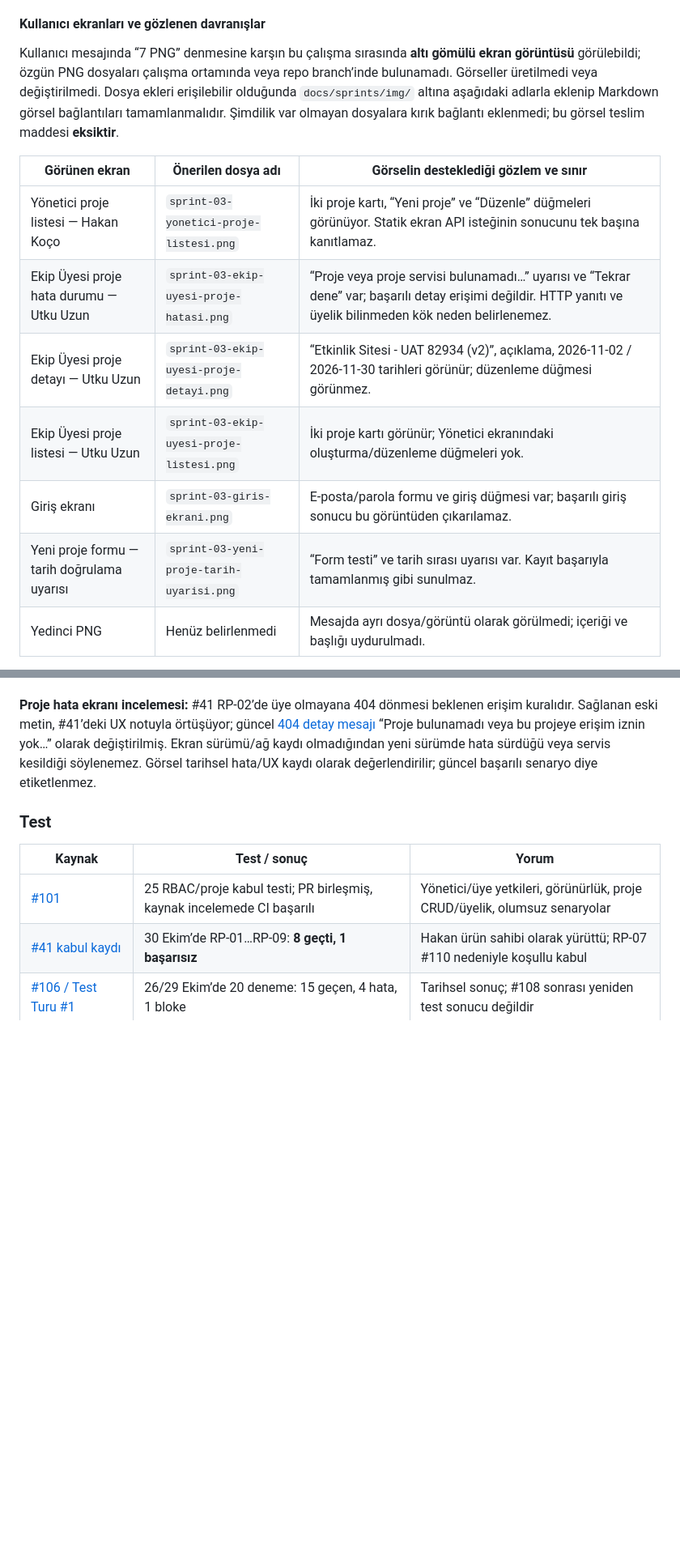
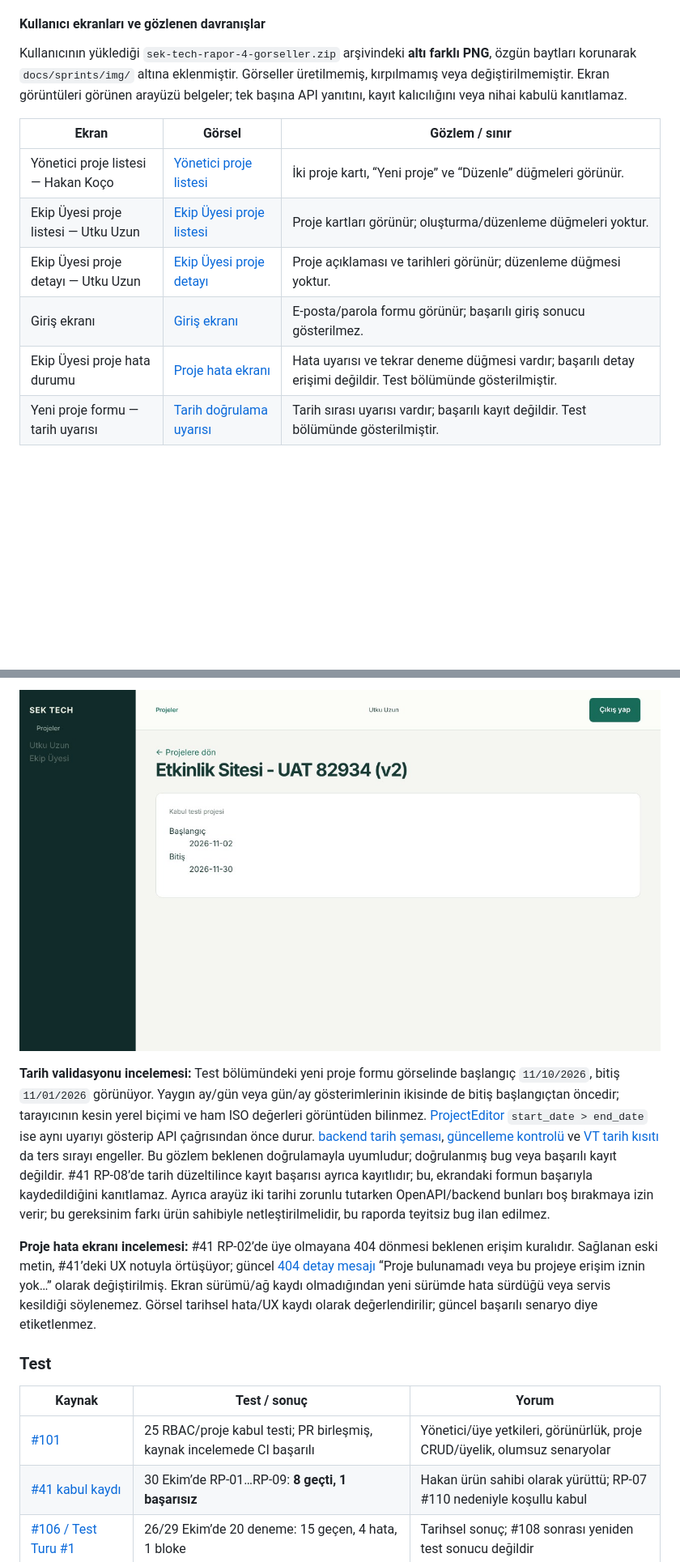
Before and after one commit to Utkuuzun14/proje-yonetim-sistemi, a Markdown page: docs/sprints/rapor-04.md, 2 parts joined by grey strips. Shown at 81% size. Rendered like a GitHub page; pictures changed too: docs/sprints/img/ekip-uyesi-proje-detayi.png (added); blank space fills up the shorter version.

```diff
--- a/docs/sprints/rapor-04.md
+++ b/docs/sprints/rapor-04.md
@@ -72,15 +72,14 @@ Swagger arayüzü `/api/docs`, JSON belge `/api/openapi.json` adresindedir. Open
 
 #### Kullanıcı ekranları ve gözlenen davranışlar
 
-Kullanıcı mesajında “7 PNG” denmesine karşın bu çalışma sırasında **altı gömülü ekran görüntüsü** görülebildi; özgün PNG dosyaları çalışma ortamında veya repo branch’inde bulunamadı. Görseller üretilmedi veya değiştirilmedi. Dosya ekleri erişilebilir olduğunda `docs/sprints/img/` altına aşağıdaki adlarla eklenip Markdown görsel bağlantıları tamamlanmalıdır. Şimdilik var olmayan dosyalara kırık bağlantı eklenmedi; bu görsel teslim maddesi **eksiktir**.
+Kullanıcının yüklediği `sek-tech-rapor-4-gorseller.zip` arşivindeki **altı farklı PNG**, özgün baytları korunarak `docs/sprints/img/` altına eklenmiştir. Görseller üretilmemiş, kırpılmamış veya değiştirilmemiştir. Ekran görüntüleri görünen arayüzü belgeler; tek başına API yanıtını, kayıt kalıcılığını veya nihai kabulü kanıtlamaz.
 
-| Görünen ekran | Önerilen dosya adı | Görselin desteklediği gözlem ve sınır |
+| Ekran | Görsel | Gözlem / sınır |
 |---|---|---|
-| Yönetici proje listesi — Hakan Koço | `sprint-03-yonetici-proje-listesi.png` | İki proje kartı, “Yeni proje” ve “Düzenle” düğmeleri görünüyor. Statik ekran API isteğinin sonucunu tek başına kanıtlamaz. |
-| Ekip Üyesi proje hata durumu — Utku Uzun | `sprint-03-ekip-uyesi-proje-hatasi.png` | “Proje veya proje servisi bulunamadı…” uyarısı ve “Tekrar dene” var; başarılı detay erişimi değildir. HTTP yanıtı ve üyelik bilinmeden kök neden belirlenemez. |
-| Ekip Üyesi proje detayı — Utku Uzun | `sprint-03-ekip-uyesi-proje-detayi.png` | “Etkinlik Sitesi - UAT 82934 (v2)”, açıklama, 2026-11-02 / 2026-11-30 tarihleri görünür; düzenleme düğmesi görünmez. |
-| Ekip Üyesi proje listesi — Utku Uzun | `sprint-03-ekip-uyesi-proje-listesi.png` | İki proje kartı görünür; Yönetici ekranındaki oluşturma/düzenleme düğmeleri yok. |
-| Giriş ekranı | `sprint-03-giris-ekrani.png` | E-posta/parola formu ve giriş düğmesi var; başarılı giriş sonucu bu görüntüden çıkarılamaz. |
-| Yeni proje formu — tarih doğrulama uyarısı | `sprint-03-yeni-proje-tarih-uyarisi.png` | “Form testi” ve tarih sırası uyarısı var. Kayıt başarıyla tamamlanmış gibi sunulmaz. |
-| Yedinci PNG | Henüz belirlenmedi | Mesajda ayrı dosya/görüntü olarak görülmedi; içeriği ve başlığı uydurulmadı. |
+| Yönetici proje listesi — Hakan Koço | [Yönetici proje listesi](img/yonetici-proje-listesi.png) | İki proje kartı, “Yeni proje” ve “Düzenle” düğmeleri görünür. |
+| Ekip Üyesi proje listesi — Utku Uzun | [Ekip Üyesi proje listesi](img/ekip-uyesi-proje-listesi.png) | Proje kartları görünür; oluşturma/düzenleme düğmeleri yoktur. |
+| Ekip Üyesi proje detayı — Utku Uzun | [Ekip Üyesi proje detayı](img/ekip-uyesi-proje-detayi.png) | Proje açıklaması ve tarihleri görünür; düzenleme düğmesi yoktur. |
+| Giriş ekranı | [Giriş ekranı](img/giris-ekrani.png) | E-posta/parola formu görünür; başarılı giriş sonucu gösterilmez. |
+| Ekip Üyesi proje hata durumu | [Proje hata ekranı](img/ekip-uyesi-proje-hata-ekrani.png) | Hata uyarısı ve tekrar deneme düğmesi vardır; başarılı detay erişimi değildir. Test bölümünde gösterilmiştir. |
+| Yeni proje formu — tarih uyarısı | [Tarih doğrulama uyarısı](img/yeni-proje-formu-tarih-uyarisi.png) | Tarih sırası uyarısı vardır; başarılı kayıt değildir. Test bölümünde gösterilmiştir. |
 
@@ -88,3 +100,6 @@ Kullanıcı mesajında “7 PNG” denmesine karşın bu çalışma sırasında
+![Ekip Üyesi proje detayı: açıklama ve tarihler](img/ekip-uyesi-proje-detayi.png)
+
+**Tarih validasyonu incelemesi:** Test bölümündeki yeni proje formu görselinde başlangıç `11/10/2026`, bitiş `11/01/2026` görünüyor. Yaygın ay/gün veya gün/ay gösterimlerinin ikisinde de bitiş başlangıçtan öncedir; tarayıcının kesin yerel biçimi ve ham ISO değerleri görüntüden bilinmez. [ProjectEditor](https://github.com/Utkuuzun14/proje-yonetim-sistemi/blob/2d6cd3076a5d6cc306770bd23d47c81b5abb4610/client/src/live/Projects.tsx) `start_date > end_date` ise aynı uyarıyı gösterip API çağrısından önce durur. [backend tarih şeması](https://github.com/Utkuuzun14/proje-yonetim-sistemi/blob/2d6cd3076a5d6cc306770bd23d47c81b5abb4610/server/src/modules/projects/projects.schemas.js), [güncelleme kontrolü](https://github.com/Utkuuzun14/proje-yonetim-sistemi/blob/2d6cd3076a5d6cc306770bd23d47c81b5abb4610/server/src/modules/projects/projects.service.js) ve [VT tarih kısıtı](https://github.com/Utkuuzun14/proje-yonetim-sistemi/blob/2d6cd3076a5d6cc306770bd23d47c81b5abb4610/database/init.sql) da ters sırayı engeller. Bu gözlem beklenen doğrulamayla uyumludur; doğrulanmış bug veya başarılı kayıt değildir. #41 RP-08’de tarih düzeltilince kayıt başarısı ayrıca kayıtlıdır; bu, ekrandaki formun başarıyla kaydedildiğini kanıtlamaz. Ayrıca arayüz iki tarihi zorunlu tutarken OpenAPI/backend bunları boş bırakmaya izin verir; bu gereksinim farkı ürün sahibiyle netleştirilmelidir, bu raporda teyitsiz bug ilan edilmez.
 
 **Proje hata ekranı incelemesi:** #41 RP-02’de üye olmayana 404 dönmesi beklenen erişim kuralıdır. Sağlanan eski metin, #41’deki UX notuyla örtüşüyor; güncel [404 detay mesajı](https://github.com/Utkuuzun14/proje-yonetim-sistemi/blob/2d6cd3076a5d6cc306770bd23d47c81b5abb4610/client/src/live/Projects.tsx) “Proje bulunamadı veya bu projeye erişim iznin yok…” olarak değiştirilmiş. Ekran sürümü/ağ kaydı olmadığından yeni sürümde hata sürdüğü veya servis kesildiği söylenemez. Görsel tarihsel hata/UX kaydı olarak değerlendirilir; güncel başarılı senaryo diye etiketlenmez.
 
```
Also changed, not shown: other parts of docs/sprints/rapor-04.md (+29 -4 lines), docs/sprints/img/ekip-uyesi-proje-hata-ekrani.png (added), docs/sprints/img/ekip-uyesi-proje-listesi.png (added), docs/sprints/img/giris-ekrani.png (added), docs/sprints/img/yeni-proje-formu-tarih-uyarisi.png (added), docs/sprints/img/yonetici-proje-listesi.png (added).
